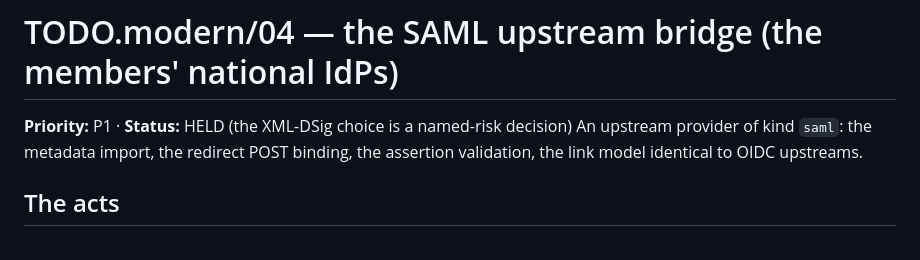
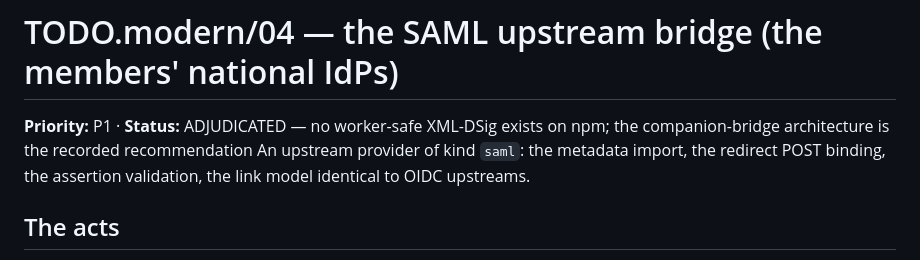
Before and after one commit to oimlsmart/identity, a Markdown page: TODO.modern/04-saml-bridge.md, the part around the change. Rendered like a GitHub page.

```diff
--- a/TODO.modern/04-saml-bridge.md
+++ b/TODO.modern/04-saml-bridge.md
@@ -1,6 +1,6 @@
 # TODO.modern/04 — the SAML upstream bridge (the members' national IdPs)
 
-**Priority:** P1 · **Status:** HELD (the XML-DSig choice is a named-risk decision)
+**Priority:** P1 · **Status:** ADJUDICATED — no worker-safe XML-DSig exists on npm; the companion-bridge architecture is the recorded recommendation
 An upstream provider of kind `saml`: the metadata import, the redirect POST binding, the assertion validation, the link model identical to OIDC upstreams.
 
 ## The acts
```
Also changed, not shown: TODO.modern/06-stepup-auth.md (+1 -1 lines), TODO.modern/09-otel.md (+1 -1 lines).
